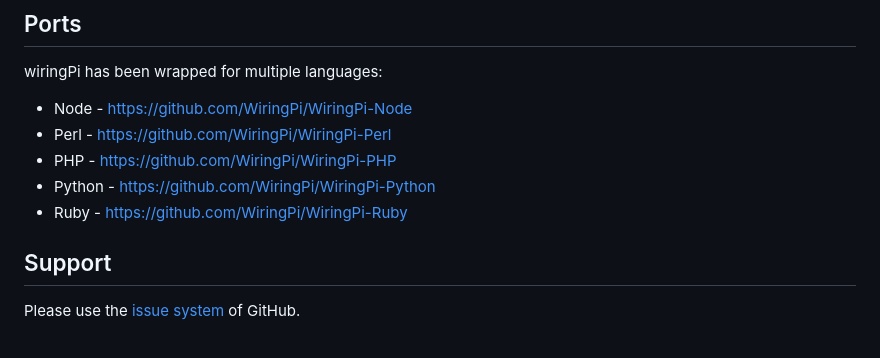
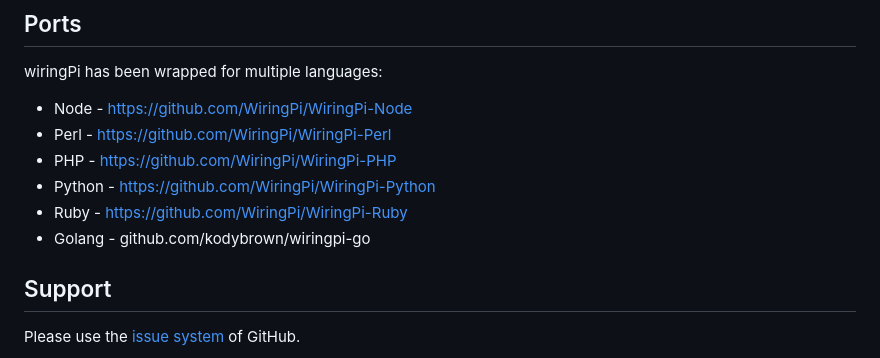
Before and after one commit to WiringPi/WiringPi, a Markdown page: README.md, the part around the change. Drawn GitHub-style.

Commit message:
Update README.md
Added link for Golang

```diff
--- a/README.md
+++ b/README.md
@@ -130,6 +130,7 @@ wiringPi has been wrapped for multiple languages:
 * PHP - https://github.com/WiringPi/WiringPi-PHP
 * Python - https://github.com/WiringPi/WiringPi-Python
 * Ruby - https://github.com/WiringPi/WiringPi-Ruby
+* Golang - github.com/kodybrown/wiringpi-go
 
 ## Support
 
```
